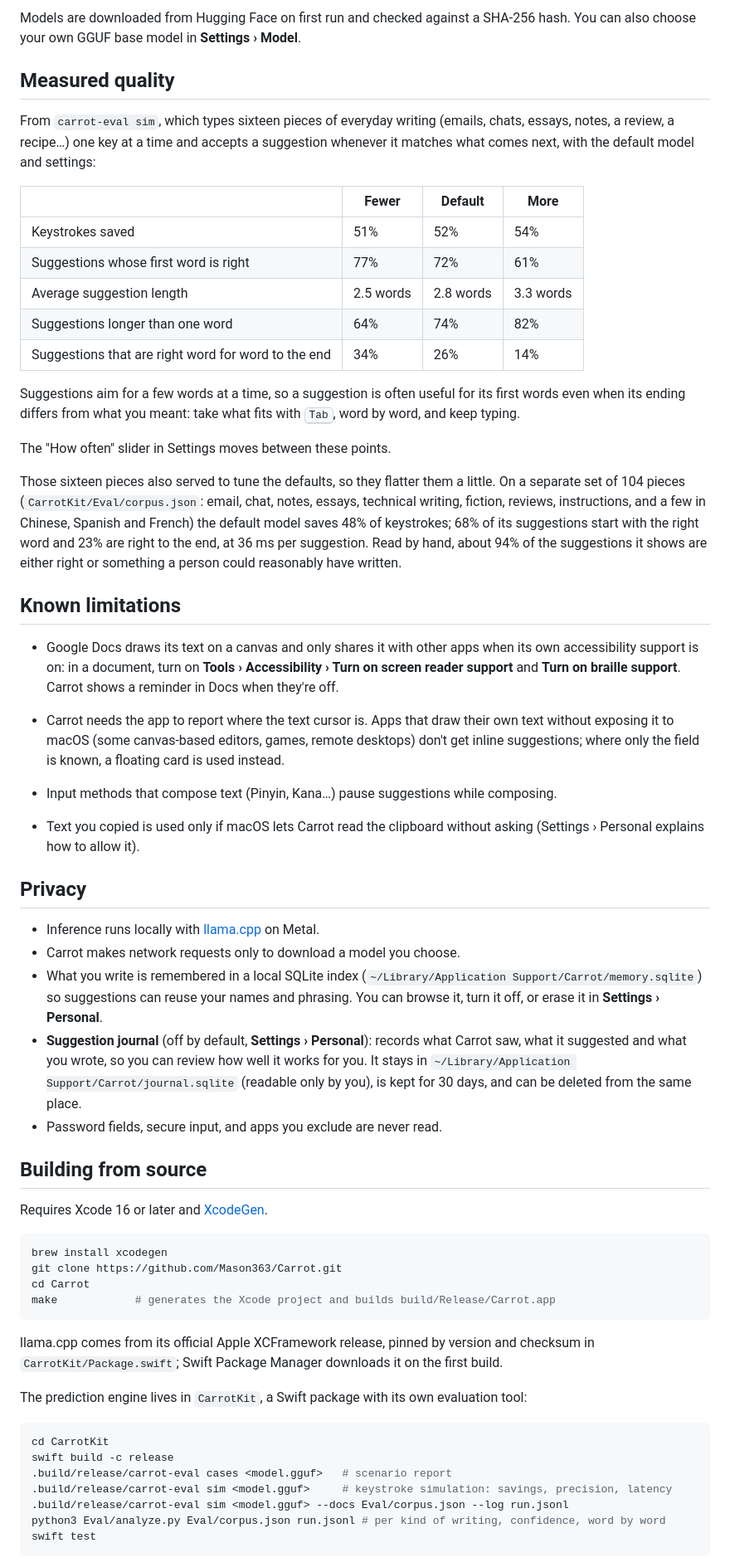
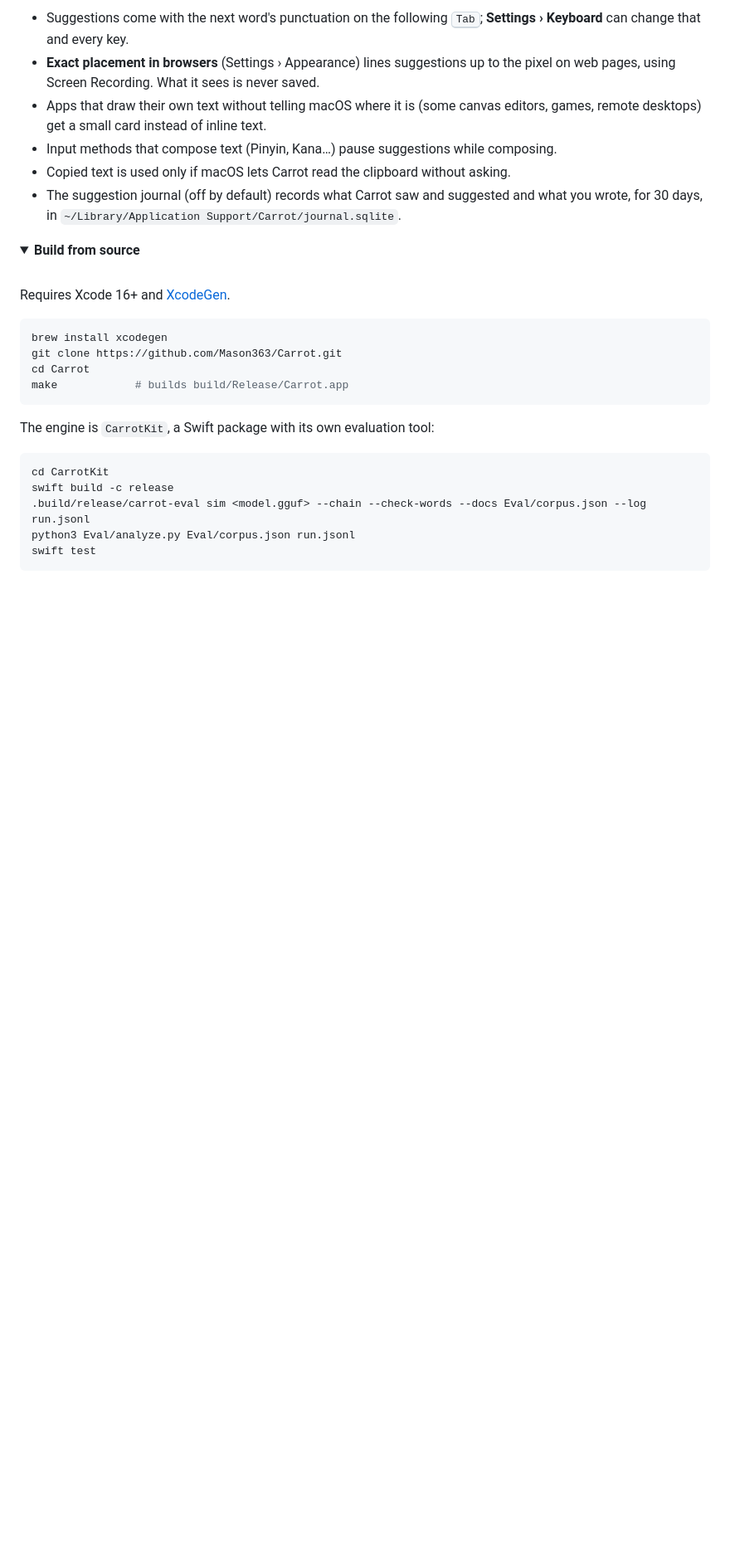
Before and after one commit to Mason363/Carrot, a Markdown page: README.md, the part around one of its changes. Shown at 83% size. Drawn GitHub-style; folded sections open; blank space fills up the shorter version.

````diff
--- a/README.md
+++ b/README.md
@@ -63,62 +81,34 @@ Carrot uses *base* language models — models trained to continue text, not to c
 
-Models are downloaded from Hugging Face on first run and checked against a SHA-256 hash. You can also choose your own GGUF base model in **Settings › Model**.
+- Suggestions come with the next word's punctuation on the following <kbd>Tab</kbd>; **Settings › Keyboard** can change that and every key.
+- **Exact placement in browsers** (Settings › Appearance) lines suggestions up to the pixel on web pages, using Screen Recording. What it sees is never saved.
+- Apps that draw their own text without telling macOS where it is (some canvas editors, games, remote desktops) get a small card instead of inline text.
+- Input methods that compose text (Pinyin, Kana…) pause suggestions while composing.
+- Copied text is used only if macOS lets Carrot read the clipboard without asking.
+- The suggestion journal (off by default) records what Carrot saw and suggested and what you wrote, for 30 days, in `~/Library/Application Support/Carrot/journal.sqlite`.
 
-## Measured quality
+</details>
 
-From `carrot-eval sim`, which types sixteen pieces of everyday writing (emails, chats, essays, notes, a review, a recipe…) one key at a time and accepts a suggestion whenever it matches what comes next, with the default model and settings:
+<details>
+<summary><b>Build from source</b></summary>
 
-| | Fewer | Default | More |
-| --- | --- | --- | --- |
-| Keystrokes saved | 51% | 52% | 54% |
-| Suggestions whose first word is right | 77% | 72% | 61% |
-| Average suggestion length | 2.5 words | 2.8 words | 3.3 words |
-| Suggestions longer than one word | 64% | 74% | 82% |
-| Suggestions that are right word for word to the end | 34% | 26% | 14% |
+<br>
 
-Suggestions aim for a few words at a time, so a suggestion is often useful for its first words even when its ending differs from what you meant: take what fits with <kbd>Tab</kbd>, word by word, and keep typing.
-
-The "How often" slider in Settings moves between these points.
-
-Those sixteen pieces also served to tune the defaults, so they flatter them a little. On a separate set of 104 pieces (`CarrotKit/Eval/corpus.json`: email, chat, notes, essays, technical writing, fiction, reviews, instructions, and a few in Chinese, Spanish and French) the default model saves 48% of keystrokes; 68% of its suggestions start with the right word and 23% are right to the end, at 36 ms per suggestion. Read by hand, about 94% of the suggestions it shows are either right or something a person could reasonably have written.
-
-## Known limitations
-
-- Google Docs draws its text on a canvas and only shares it with other apps when its own accessibility support is on: in a document, turn on **Tools › Accessibility › Turn on screen reader support** and **Turn on braille support**. Carrot shows a reminder in Docs when they're off.
-
-- Carrot needs the app to report where the text cursor is. Apps that draw their own text without exposing it to macOS (some canvas-based editors, games, remote desktops) don't get inline suggestions; where only the field is known, a floating card is used instead.
-- Input methods that compose text (Pinyin, Kana…) pause suggestions while composing.
-- Text you copied is used only if macOS lets Carrot read the clipboard without asking (Settings › Personal explains how to allow it).
-
-## Privacy
-
-- Inference runs locally with [llama.cpp](https://github.com/ggml-org/llama.cpp) on Metal.
-- Carrot makes network requests only to download a model you choose.
-- What you write is remembered in a local SQLite index (`~/Library/Application Support/Carrot/memory.sqlite`) so suggestions can reuse your names and phrasing. You can browse it, turn it off, or erase it in **Settings › Personal**.
-- **Suggestion journal** (off by default, **Settings › Personal**): records what Carrot saw, what it suggested and what you wrote, so you can review how well it works for you. It stays in `~/Library/Application Support/Carrot/journal.sqlite` (readable only by you), is kept for 30 days, and can be deleted from the same place.
-- Password fields, secure input, and apps you exclude are never read.
-
-## Building from source
-
-Requires Xcode 16 or later and [XcodeGen](https://github.com/yonaskolb/XcodeGen).
+Requires Xcode 16+ and [XcodeGen](https://github.com/yonaskolb/XcodeGen).
 
 ```bash
 brew install xcodegen
 git clone https://github.com/Mason363/Carrot.git
 cd Carrot
-make            # generates the Xcode project and builds build/Release/Carrot.app
+make            # builds build/Release/Carrot.app
 ```
 
-llama.cpp comes from its official Apple XCFramework release, pinned by version and checksum in `CarrotKit/Package.swift`; Swift Package Manager downloads it on the first build.
-
-The prediction engine lives in `CarrotKit`, a Swift package with its own evaluation tool:
+The engine is `CarrotKit`, a Swift package with its own evaluation tool:
 
 ```bash
 cd CarrotKit
 swift build -c release
-.build/release/carrot-eval cases <model.gguf>   # scenario report
-.build/release/carrot-eval sim <model.gguf>     # keystroke simulation: savings, precision, latency
-.build/release/carrot-eval sim <model.gguf> --docs Eval/corpus.json --log run.jsonl
-python3 Eval/analyze.py Eval/corpus.json run.jsonl # per kind of writing, confidence, word by word
+.build/release/carrot-eval sim <model.gguf> --chain --check-words --docs Eval/corpus.json --log run.jsonl
+python3 Eval/analyze.py Eval/corpus.json run.jsonl
 swift test
 ```
 
````
Also changed, not shown: other parts of README.md (+71 -46 lines), docs/release-notes.md (+10 -10 lines), docs/context.png (added), docs/demo.gif (added), docs/obsidian.png (added), docs/settings.png (added).
